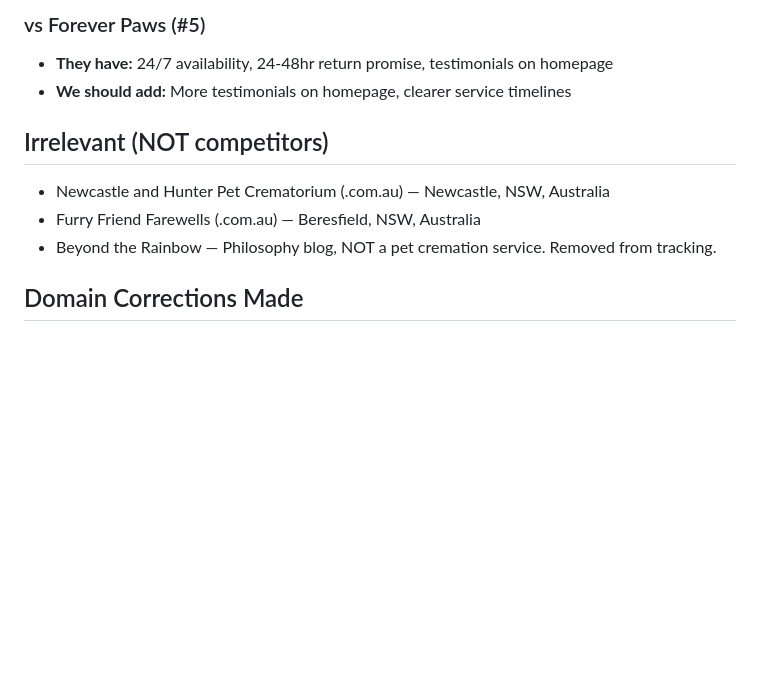
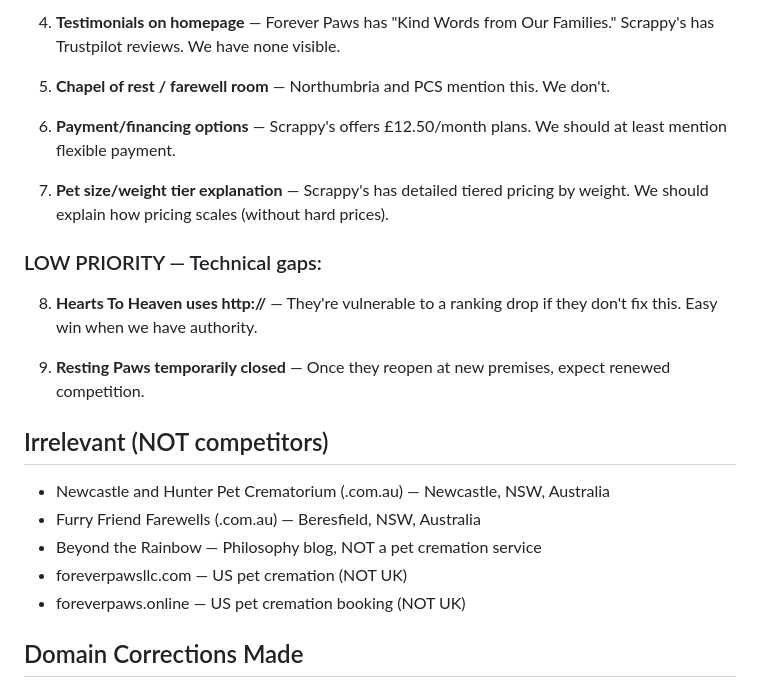
Before and after one commit to paul1107/pet-cremation-newcastle, a Markdown page: COMPETITORS.md, the part around one of its changes. Rendered like a GitHub page; blank space fills up the shorter version.

```diff
--- a/COMPETITORS.md
+++ b/COMPETITORS.md
@@ -50,12 +80,24 @@ Maintained by: BWB-SEO-Agent
 
-### vs Forever Paws (#5)
-- **They have:** 24/7 availability, 24-48hr return promise, testimonials on homepage
-- **We should add:** More testimonials on homepage, clearer service timelines
+4. **Testimonials on homepage** — Forever Paws has "Kind Words from Our Families." Scrappy's has Trustpilot reviews. We have none visible.
+
+5. **Chapel of rest / farewell room** — Northumbria and PCS mention this. We don't.
+
+6. **Payment/financing options** — Scrappy's offers £12.50/month plans. We should at least mention flexible payment.
+
+7. **Pet size/weight tier explanation** — Scrappy's has detailed tiered pricing by weight. We should explain how pricing scales (without hard prices).
+
+### LOW PRIORITY — Technical gaps:
+
+8. **Hearts To Heaven uses http://** — They're vulnerable to a ranking drop if they don't fix this. Easy win when we have authority.
+
+9. **Resting Paws temporarily closed** — Once they reopen at new premises, expect renewed competition.
 
 ## Irrelevant (NOT competitors)
 - Newcastle and Hunter Pet Crematorium (.com.au) — Newcastle, NSW, Australia
 - Furry Friend Farewells (.com.au) — Beresfield, NSW, Australia
-- Beyond the Rainbow — Philosophy blog, NOT a pet cremation service. Removed from tracking.
+- Beyond the Rainbow — Philosophy blog, NOT a pet cremation service
+- foreverpawsllc.com — US pet cremation (NOT UK)
+- foreverpaws.online — US pet cremation booking (NOT UK)
 
 ## Domain Corrections Made
 - `hearts-to-heaven.co.uk` → `heartstoheavenpetcrematorium.co.uk` (corrected 15 Jun 2026)
```
Also changed, not shown: other parts of COMPETITORS.md (+62 -32 lines).
